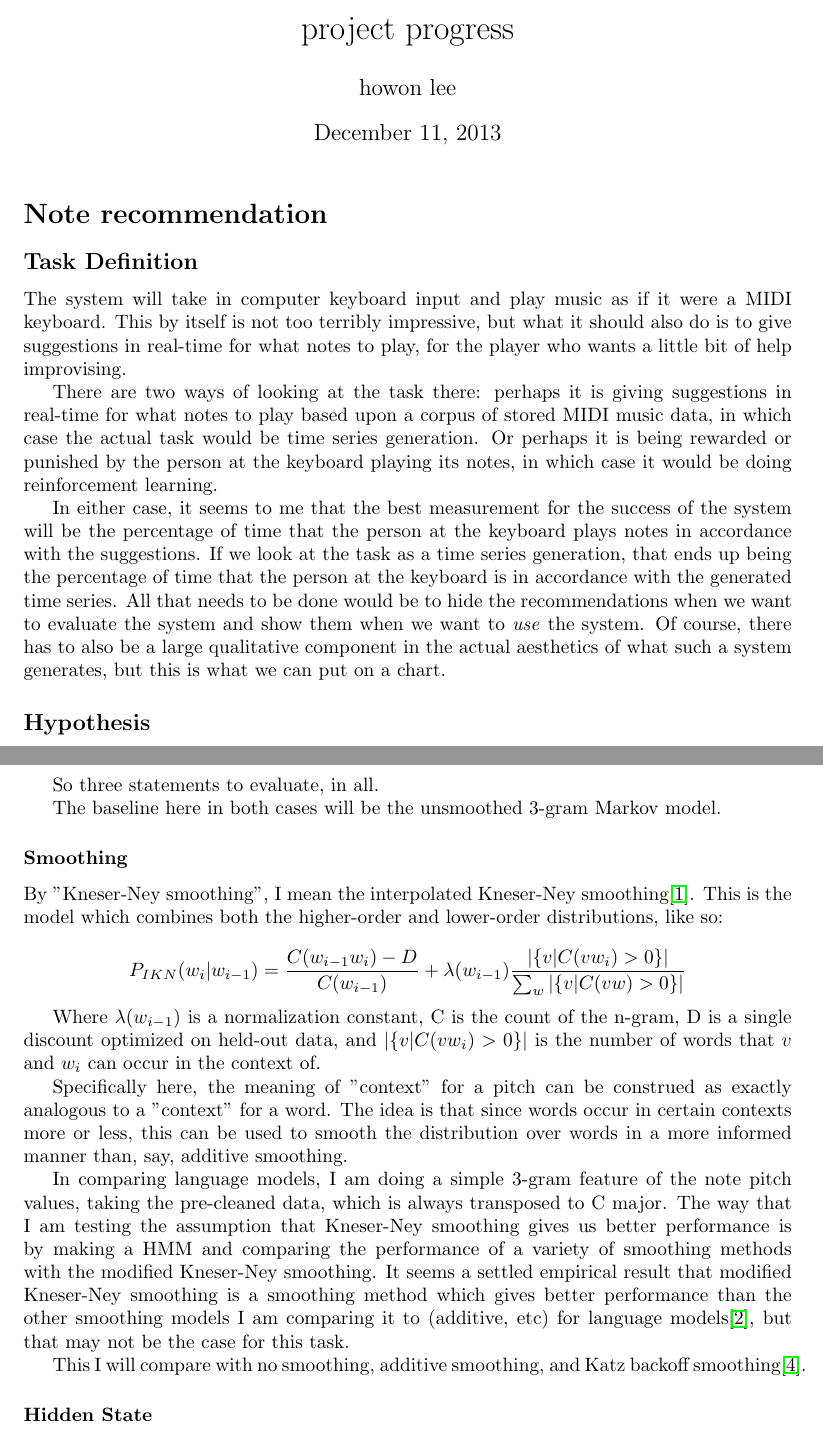
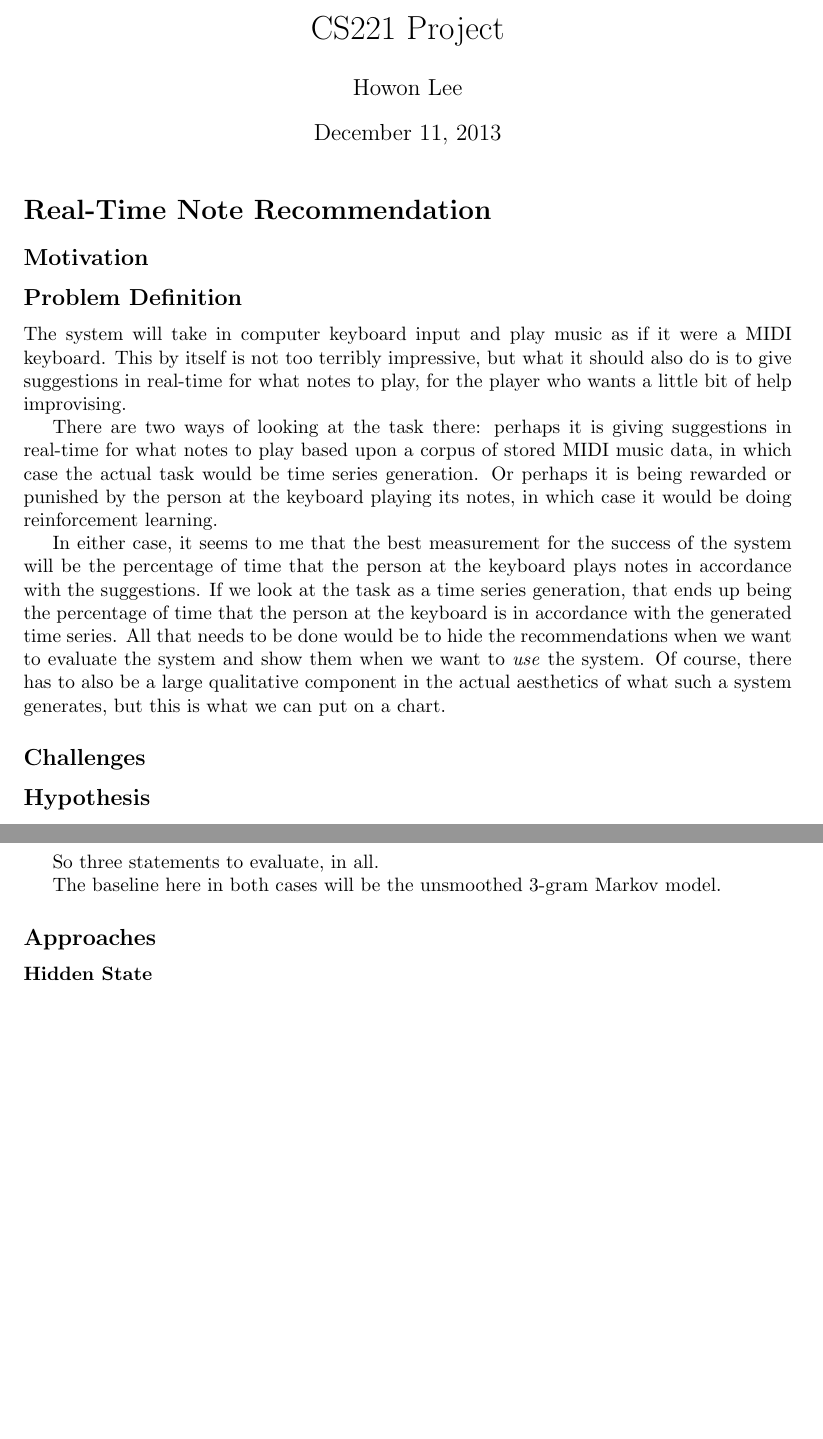
Before and after one commit to howonlee/221proj, a LaTeX document (writing/p-final.tex): two parts of pages 1 and 2 of 3, joined at a grey line, cut at the place of the change, the shorter picture padded with empty space. Compiled offline with pdfLaTeX.

Commit message:
get rid of extraneous smoothing crap on writeup

```diff
--- a/writing/p-final.tex
+++ b/writing/p-final.tex
@@ -6,17 +6,20 @@
 \usepackage{hyperref}
 
 \begin{document}
-\title{project progress}
-\author{howon lee}
+\title{CS221 Project}
+\author{Howon Lee}
 \maketitle
-\section*{Note recommendation}
+\section*{Real-Time Note Recommendation}
 
-\subsection*{Task Definition}
+\subsection*{Motivation}
+\subsection*{Problem Definition}
 The system will take in computer keyboard input and play music as if it were a MIDI keyboard. This by itself is not too terribly impressive, but what it should also do is to give suggestions in real-time for what notes to play, for the player who wants a little bit of help improvising.
 
 There are two ways of looking at the task there: perhaps it is giving suggestions in real-time for what notes to play based upon a corpus of stored MIDI music data, in which case the actual task would be time series generation. Or perhaps it is being rewarded or punished by the person at the keyboard playing its notes, in which case it would be doing reinforcement learning.
 
 In either case, it seems to me that the best measurement for the success of the system will be the percentage of time that the person at the keyboard plays notes in accordance with the suggestions. If we look at the task as a time series generation, that ends up being the percentage of time that the person at the keyboard is in accordance with the generated time series. All that needs to be done would be to hide the recommendations when we want to evaluate the system and show them when we want to \emph{use} the system. Of course, there has to also be a large qualitative component in the actual aesthetics of what such a system generates, but this is what we can put on a chart.
+
+\subsection*{Challenges}
 
 \subsection*{Hypothesis}
 It seems to be the case that the closest analogy to this task is word-completion or word-modelling with a small vocabulary. This is because the musical notes can be seen to be the characters of words, or musical phrases seen to be words entire. This task also seems amenable to inclusion under the reinforcement learning paradigm, because it seems that the actual behavior of the player is important as a feedback mechanism. Therefore, there should be two hypotheses which can be tested:
@@ -37,19 +40,7 @@ So three statements to evaluate, in all.
 
 The baseline here in both cases will be the unsmoothed 3-gram Markov model.
 
-\subsubsection*{Smoothing}
-
-By "Kneser-Ney smoothing", I mean the interpolated Kneser-Ney smoothing\cite{KneserNey}. This is the model which combines both the higher-order and lower-order distributions, like so:
-
-$$P_{IKN}(w_i | w_{i-1}) = \frac{C(w_{i-1}w_i) - D}{C(w_{i-1})} + \lambda (w_{i-1}) \frac{|\{v | C(vw_i) > 0 \}|}{\sum_w |\{v|C(vw) > 0\}|}$$
-
-Where $\lambda(w_{i-1})$ is a normalization constant, C is the count of the n-gram, D is a single discount optimized on held-out data, and $|\{v|C(vw_i) > 0\}|$ is the number of words that $v$ and $w_i$ can occur in the context of.
-
-Specifically here, the meaning of "context" for a pitch can be construed as exactly analogous to a "context" for a word. The idea is that since words occur in certain contexts more or less, this can be used to smooth the distribution over words in a more informed manner than, say, additive smoothing.
-
-In comparing language models, I am doing a simple 3-gram feature of the note pitch values, taking the pre-cleaned data, which is always transposed to C major. The way that I am testing the assumption that Kneser-Ney smoothing gives us better performance is by making a HMM and comparing the performance of a variety of smoothing methods with the modified Kneser-Ney smoothing. It seems a settled empirical result that modified Kneser-Ney smoothing is a smoothing method which gives better performance than the other smoothing models I am comparing it to (additive, etc) for language models\cite{Goodman}, but that may not be the case for this task.
-
-This I will compare with no smoothing, additive smoothing, and Katz backoff smoothing\cite{Katz}.
+\subsection*{Approaches}
 
 \subsubsection*{Hidden State}
 The sequence of pitches is a time series, and has state in that there is a history of pitches. It also seems to be the case that the underlying process which is generating the pitches might have structure, even though we don't see it. Therefore, it might be that there is hidden state. In testing the idea that our performance would be improved by hidden state, it seems that we need to prescribe an underlying state\cite{Rabiner}. It seems that the underlying state would be the chord from which each pitch is taken. That is, the hidden state in the HMM would be what chord that we're currently in, and each chord would have emission probabilities for emitting the pitch that we are currently on, trained by EM. There are many other, better ways to do this, but this is a very simple one that has been previously tried in the literature\cite{Schulze}.
```
Also changed, not shown: writing/p-final.tex (2 more changed lines).
